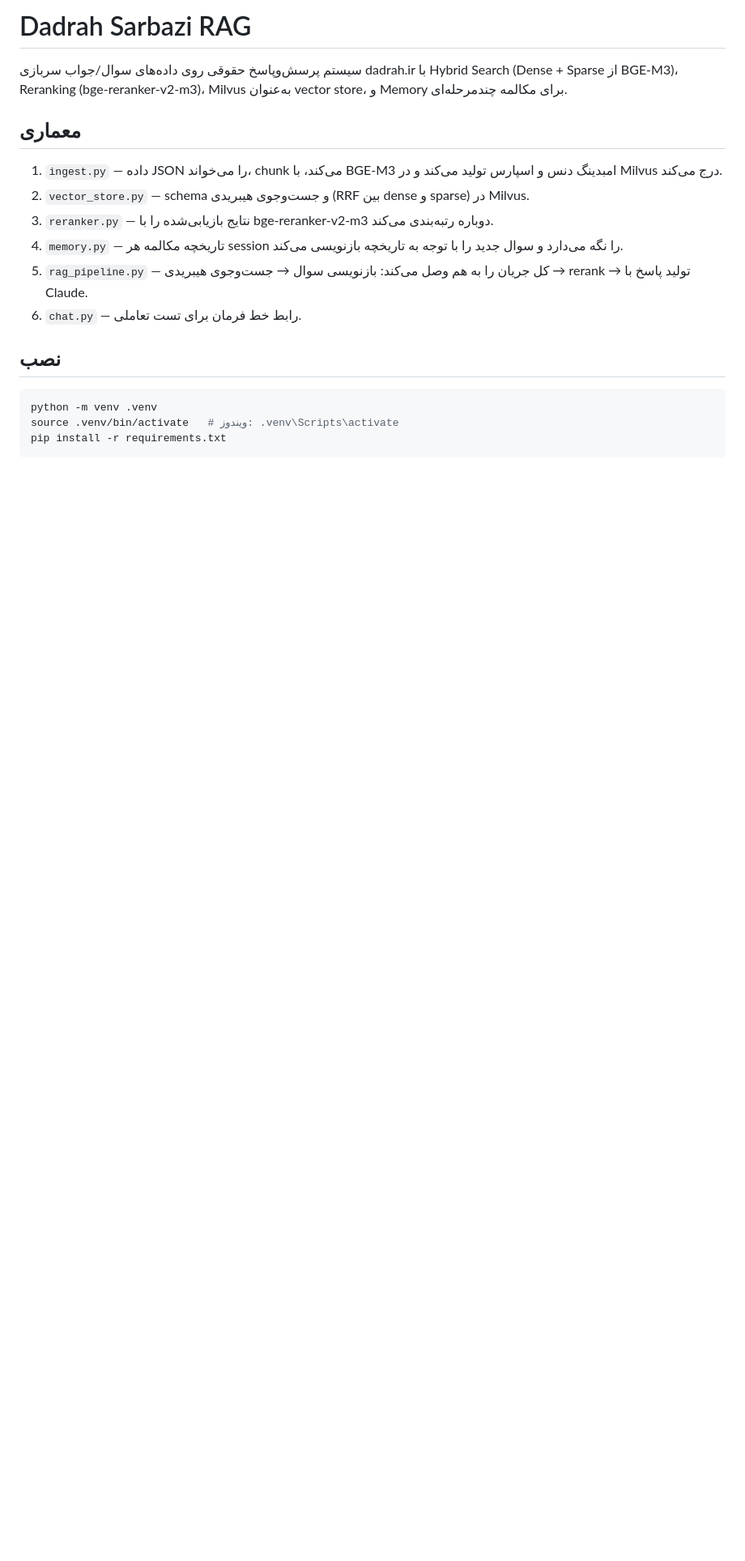
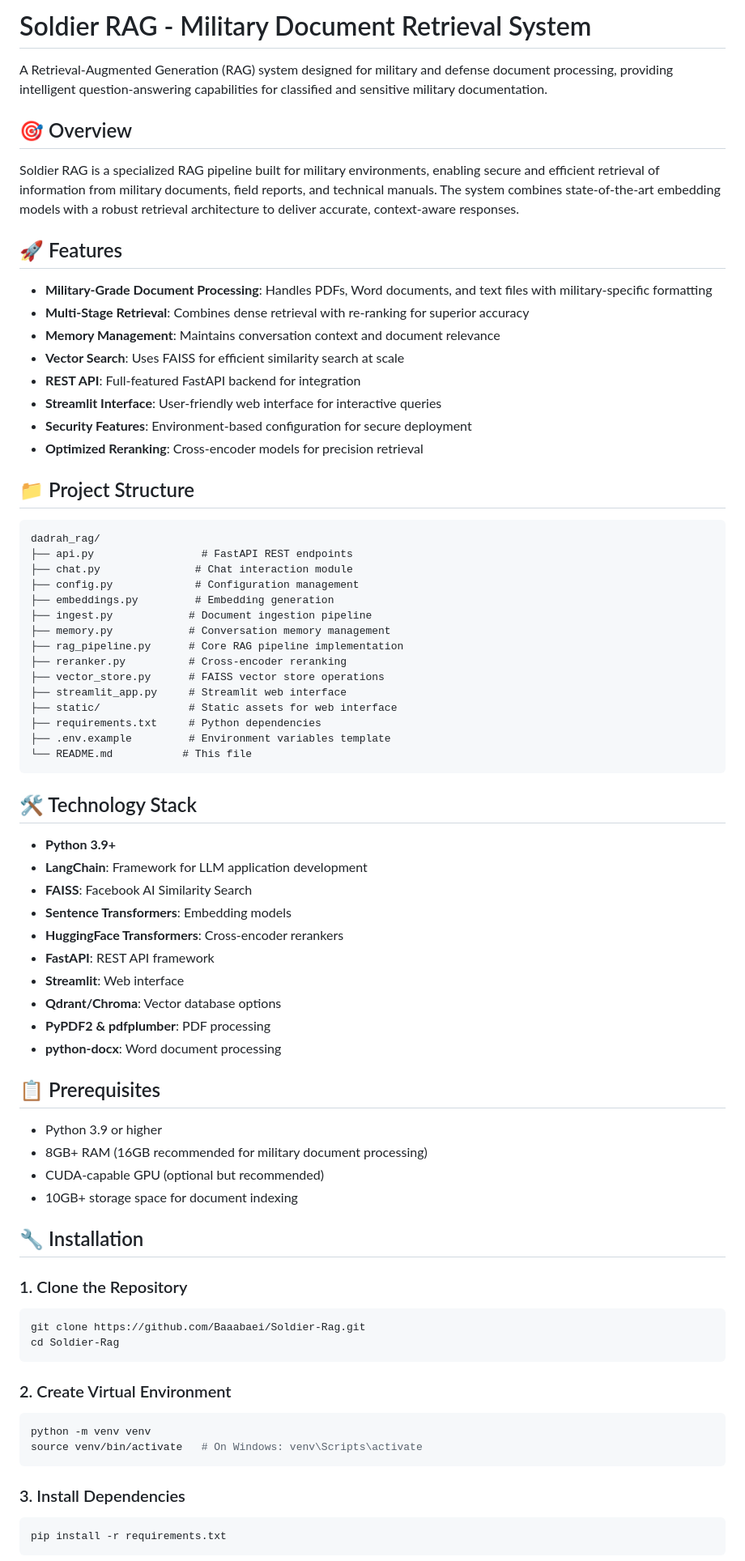
Before and after one commit to Baaabaei/Soldier-Rag, a Markdown page: README.md, the part around one of its changes. Shown at 81% size. GitHub-like rendering; blank space fills up the shorter version.

Commit message:
renewing the readme.md

````diff
--- a/README.md
+++ b/README.md
@@ -1,21 +1,81 @@
-# Dadrah Sarbazi RAG
+# Soldier RAG - Military Document Retrieval System
 
-سیستم پرسش‌وپاسخ حقوقی روی داده‌های سوال/جواب سربازی dadrah.ir با Hybrid Search (Dense + Sparse از BGE-M3)، Reranking (bge-reranker-v2-m3)، Milvus به‌عنوان vector store، و Memory برای مکالمه چندمرحله‌ای.
+A Retrieval-Augmented Generation (RAG) system designed for military and defense document processing, providing intelligent question-answering capabilities for classified and sensitive military documentation.
 
-## معماری
+## 🎯 Overview
 
-1. `ingest.py` — داده JSON را می‌خواند، chunk می‌کند، با BGE-M3 امبدینگ دنس و اسپارس تولید می‌کند و در Milvus درج می‌کند.
-2. `vector_store.py` — schema و جست‌وجوی هیبریدی (RRF بین dense و sparse) در Milvus.
-3. `reranker.py` — نتایج بازیابی‌شده را با bge-reranker-v2-m3 دوباره رتبه‌بندی می‌کند.
-4. `memory.py` — تاریخچه مکالمه هر session را نگه می‌دارد و سوال جدید را با توجه به تاریخچه بازنویسی می‌کند.
-5. `rag_pipeline.py` — کل جریان را به هم وصل می‌کند: بازنویسی سوال → جست‌وجوی هیبریدی → rerank → تولید پاسخ با Claude.
-6. `chat.py` — رابط خط فرمان برای تست تعاملی.
+Soldier RAG is a specialized RAG pipeline built for military environments, enabling secure and efficient retrieval of information from military documents, field reports, and technical manuals. The system combines state-of-the-art embedding models with a robust retrieval architecture to deliver accurate, context-aware responses.
 
-## نصب
+## 🚀 Features
+
+- **Military-Grade Document Processing**: Handles PDFs, Word documents, and text files with military-specific formatting
+- **Multi-Stage Retrieval**: Combines dense retrieval with re-ranking for superior accuracy
+- **Memory Management**: Maintains conversation context and document relevance
+- **Vector Search**: Uses FAISS for efficient similarity search at scale
+- **REST API**: Full-featured FastAPI backend for integration
+- **Streamlit Interface**: User-friendly web interface for interactive queries
+- **Security Features**: Environment-based configuration for secure deployment
+- **Optimized Reranking**: Cross-encoder models for precision retrieval
+
+## 📁 Project Structure
+
+```
+dadrah_rag/
+├── api.py                 # FastAPI REST endpoints
+├── chat.py               # Chat interaction module
+├── config.py             # Configuration management
+├── embeddings.py         # Embedding generation
+├── ingest.py            # Document ingestion pipeline
+├── memory.py            # Conversation memory management
+├── rag_pipeline.py      # Core RAG pipeline implementation
+├── reranker.py          # Cross-encoder reranking
+├── vector_store.py      # FAISS vector store operations
+├── streamlit_app.py     # Streamlit web interface
+├── static/              # Static assets for web interface
+├── requirements.txt     # Python dependencies
+├── .env.example         # Environment variables template
+└── README.md           # This file
+```
+
+## 🛠️ Technology Stack
+
+- **Python 3.9+**
+- **LangChain**: Framework for LLM application development
+- **FAISS**: Facebook AI Similarity Search
+- **Sentence Transformers**: Embedding models
+- **HuggingFace Transformers**: Cross-encoder rerankers
+- **FastAPI**: REST API framework
+- **Streamlit**: Web interface
+- **Qdrant/Chroma**: Vector database options
+- **PyPDF2 & pdfplumber**: PDF processing
+- **python-docx**: Word document processing
+
+## 📋 Prerequisites
+
+- Python 3.9 or higher
+- 8GB+ RAM (16GB recommended for military document processing)
+- CUDA-capable GPU (optional but recommended)
+- 10GB+ storage space for document indexing
+
+## 🔧 Installation
+
+### 1. Clone the Repository
 
 ```bash
-python -m venv .venv
-source .venv/bin/activate   # ویندوز: .venv\Scripts\activate
+git clone https://github.com/Baaabaei/Soldier-Rag.git
+cd Soldier-Rag
+```
+
+### 2. Create Virtual Environment
+
+```bash
+python -m venv venv
+source venv/bin/activate   # On Windows: venv\Scripts\activate
+```
+
+### 3. Install Dependencies
+
+```bash
 pip install -r requirements.txt
 ```
 
````
Also changed, not shown: other parts of README.md (+145 -25 lines).
